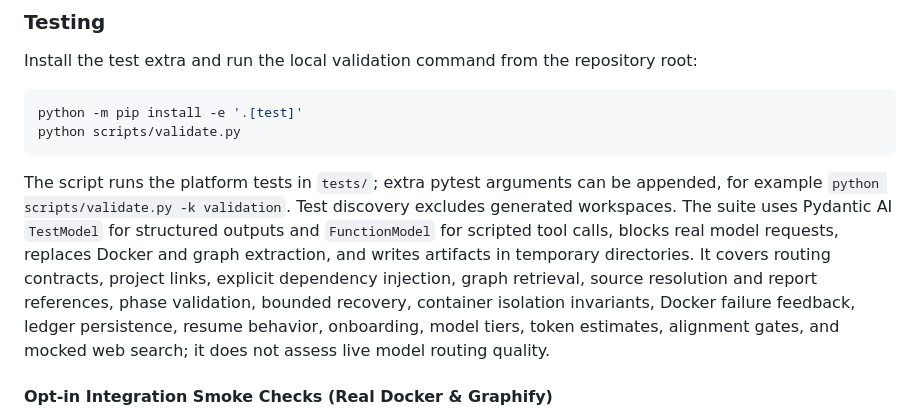
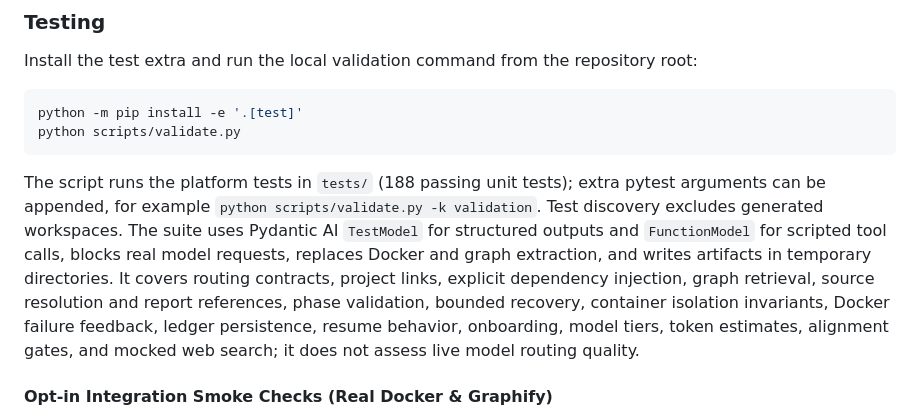
Before and after one commit to Dutch-panda/AgentPlatform, a Markdown page: README.md, the part around the change. Drawn GitHub-style.

Commit message:
docs: finalize test metrics and integration smoke check guides in README and AGENTS.md

````diff
--- a/README.md
+++ b/README.md
@@ -399,7 +399,7 @@ python -m pip install -e '.[test]'
 python scripts/validate.py
 ```
 
-The script runs the platform tests in `tests/`; extra pytest arguments can be appended, for example `python scripts/validate.py -k validation`. Test discovery excludes generated workspaces. The suite uses Pydantic AI `TestModel` for structured outputs and `FunctionModel` for scripted tool calls, blocks real model requests, replaces Docker and graph extraction, and writes artifacts in temporary directories. It covers routing contracts, project links, explicit dependency injection, graph retrieval, source resolution and report references, phase validation, bounded recovery, container isolation invariants, Docker failure feedback, ledger persistence, resume behavior, onboarding, model tiers, token estimates, alignment gates, and mocked web search; it does not assess live model routing quality.
+The script runs the platform tests in `tests/` (188 passing unit tests); extra pytest arguments can be appended, for example `python scripts/validate.py -k validation`. Test discovery excludes generated workspaces. The suite uses Pydantic AI `TestModel` for structured outputs and `FunctionModel` for scripted tool calls, blocks real model requests, replaces Docker and graph extraction, and writes artifacts in temporary directories. It covers routing contracts, project links, explicit dependency injection, graph retrieval, source resolution and report references, phase validation, bounded recovery, container isolation invariants, Docker failure feedback, ledger persistence, resume behavior, onboarding, model tiers, token estimates, alignment gates, and mocked web search; it does not assess live model routing quality.
 
 #### Opt-in Integration Smoke Checks (Real Docker & Graphify)
 
````
Also changed, not shown: AGENTS.md (+1 -0 lines).
